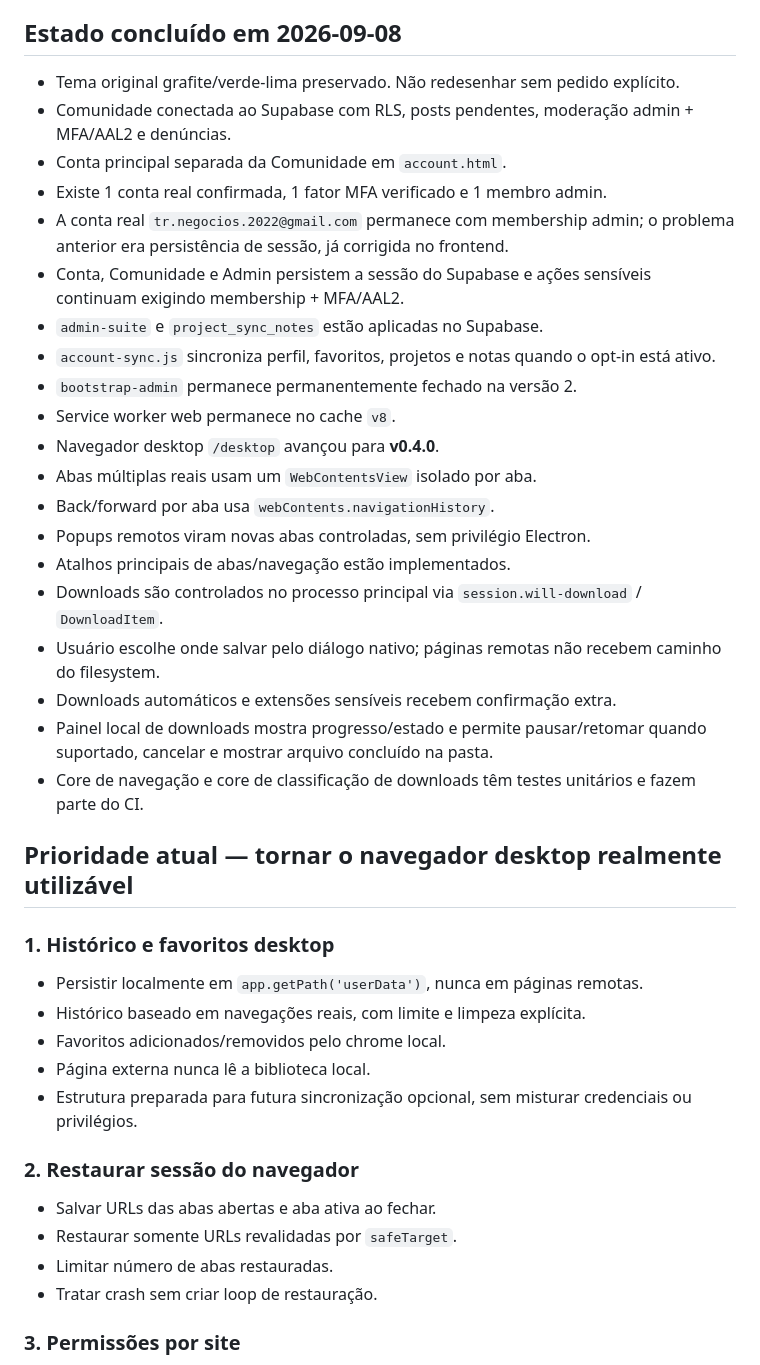
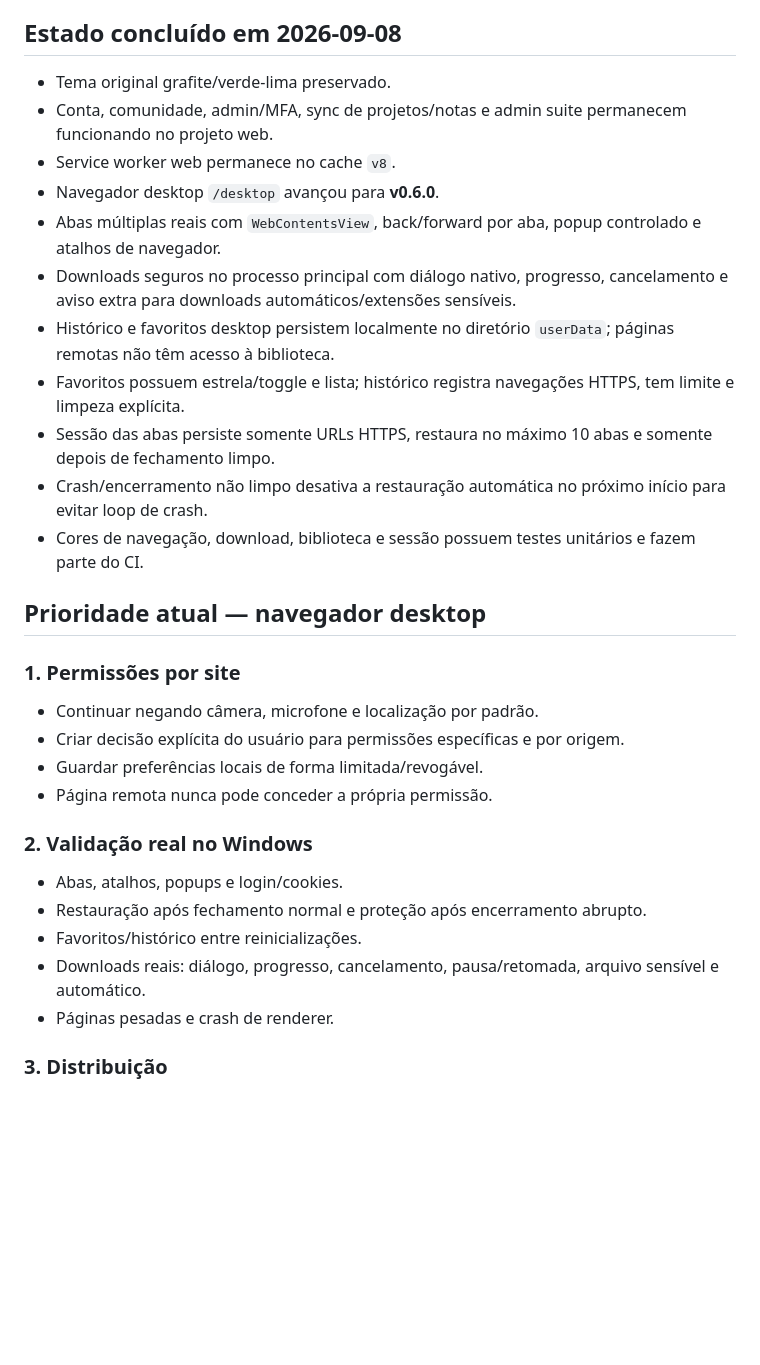
Before and after one commit to NeuroVendas/happy-coding, a Markdown page: ROADMAP.md, the part around one of its changes. Drawn GitHub-style; blank space fills up the shorter version.

Commit message:
docs: advance desktop roadmap to v0.6

```diff
--- a/ROADMAP.md
+++ b/ROADMAP.md
@@ -4,43 +4,34 @@ Direção confirmada: navegador/workspace funcional para programadores, game dev
 
 ## Estado concluído em 2026-09-08
 
-- Tema original grafite/verde-lima preservado. Não redesenhar sem pedido explícito.
-- Comunidade conectada ao Supabase com RLS, posts pendentes, moderação admin + MFA/AAL2 e denúncias.
-- Conta principal separada da Comunidade em `account.html`.
-- Existe 1 conta real confirmada, 1 fator MFA verificado e 1 membro admin.
-- A conta real `tr.negocios.2022@gmail.com` permanece com membership admin; o problema anterior era persistência de sessão, já corrigida no frontend.
-- Conta, Comunidade e Admin persistem a sessão do Supabase e ações sensíveis continuam exigindo membership + MFA/AAL2.
-- `admin-suite` e `project_sync_notes` estão aplicadas no Supabase.
-- `account-sync.js` sincroniza perfil, favoritos, projetos e notas quando o opt-in está ativo.
-- `bootstrap-admin` permanece permanentemente fechado na versão 2.
+- Tema original grafite/verde-lima preservado.
+- Conta, comunidade, admin/MFA, sync de projetos/notas e admin suite permanecem funcionando no projeto web.
 - Service worker web permanece no cache `v8`.
-- Navegador desktop `/desktop` avançou para **v0.4.0**.
-- Abas múltiplas reais usam um `WebContentsView` isolado por aba.
-- Back/forward por aba usa `webContents.navigationHistory`.
-- Popups remotos viram novas abas controladas, sem privilégio Electron.
-- Atalhos principais de abas/navegação estão implementados.
-- Downloads são controlados no processo principal via `session.will-download` / `DownloadItem`.
-- Usuário escolhe onde salvar pelo diálogo nativo; páginas remotas não recebem caminho do filesystem.
-- Downloads automáticos e extensões sensíveis recebem confirmação extra.
-- Painel local de downloads mostra progresso/estado e permite pausar/retomar quando suportado, cancelar e mostrar arquivo concluído na pasta.
-- Core de navegação e core de classificação de downloads têm testes unitários e fazem parte do CI.
+- Navegador desktop `/desktop` avançou para **v0.6.0**.
+- Abas múltiplas reais com `WebContentsView`, back/forward por aba, popup controlado e atalhos de navegador.
+- Downloads seguros no processo principal com diálogo nativo, progresso, cancelamento e aviso extra para downloads automáticos/extensões sensíveis.
+- Histórico e favoritos desktop persistem localmente no diretório `userData`; páginas remotas não têm acesso à biblioteca.
+- Favoritos possuem estrela/toggle e lista; histórico registra navegações HTTPS, tem limite e limpeza explícita.
+- Sessão das abas persiste somente URLs HTTPS, restaura no máximo 10 abas e somente depois de fechamento limpo.
+- Crash/encerramento não limpo desativa a restauração automática no próximo início para evitar loop de crash.
+- Cores de navegação, download, biblioteca e sessão possuem testes unitários e fazem parte do CI.
 
-## Prioridade atual — tornar o navegador desktop realmente utilizável
+## Prioridade atual — navegador desktop
 
-### 1. Histórico e favoritos desktop
+### 1. Permissões por site
 
-- Persistir localmente em `app.getPath('userData')`, nunca em páginas remotas.
-- Histórico baseado em navegações reais, com limite e limpeza explícita.
-- Favoritos adicionados/removidos pelo chrome local.
-- Página externa nunca lê a biblioteca local.
-- Estrutura preparada para futura sincronização opcional, sem misturar credenciais ou privilégios.
+- Continuar negando câmera, microfone e localização por padrão.
+- Criar decisão explícita do usuário para permissões específicas e por origem.
+- Guardar preferências locais de forma limitada/revogável.
+- Página remota nunca pode conceder a própria permissão.
 
-### 2. Restaurar sessão do navegador
+### 2. Validação real no Windows
 
-- Salvar URLs das abas abertas e aba ativa ao fechar.
-- Restaurar somente URLs revalidadas por `safeTarget`.
-- Limitar número de abas restauradas.
-- Tratar crash sem criar loop de restauração.
+- Abas, atalhos, popups e login/cookies.
+- Restauração após fechamento normal e proteção após encerramento abrupto.
+- Favoritos/histórico entre reinicializações.
+- Downloads reais: diálogo, progresso, cancelamento, pausa/retomada, arquivo sensível e automático.
+- Páginas pesadas e crash de renderer.
 
-### 3. Permissões por site
+### 3. Distribuição
 
```
Also changed, not shown: other parts of ROADMAP.md (+9 -31 lines).
